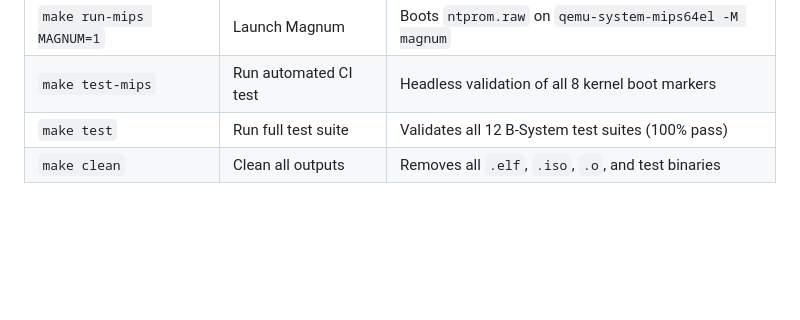
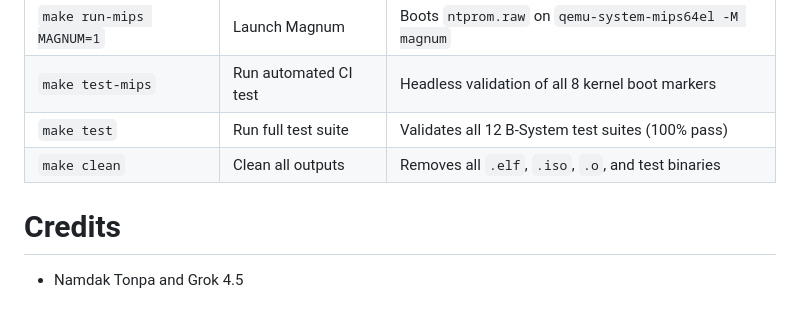
Before and after one commit to bitedits/b-tron, a Markdown page: PS2.md, the part around one of its changes. Drawn GitHub-style; blank space fills up the shorter version.

```diff
--- a/PS2.md
+++ b/PS2.md
@@ -157,3 +160,7 @@ You do not need to install an external GCC cross-compiler. The standard LLVM/Cla
 | `make test-mips` | Run automated CI test | Headless validation of all 8 kernel boot markers |
 | `make test` | Run full test suite | Validates all 12 B-System test suites (100% pass) |
 | `make clean` | Clean all outputs | Removes all `.elf`, `.iso`, `.o`, and test binaries |
+
+# Credits
+
+* Namdak Tonpa and Grok 4.5
```
Also changed, not shown: other parts of PS2.md (+13 -10 lines), PORTING.md (+44 -19 lines).
